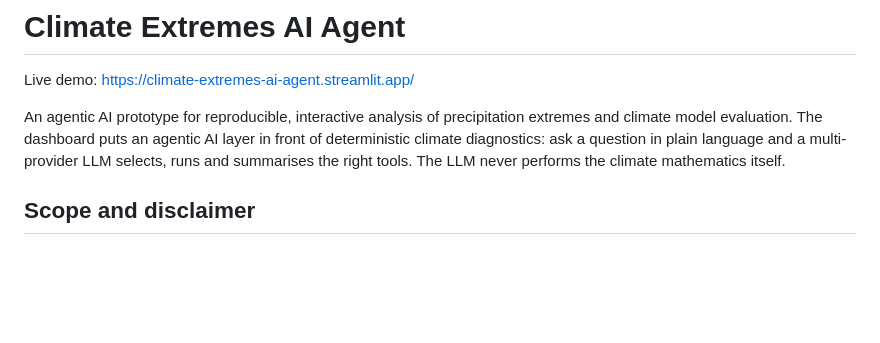
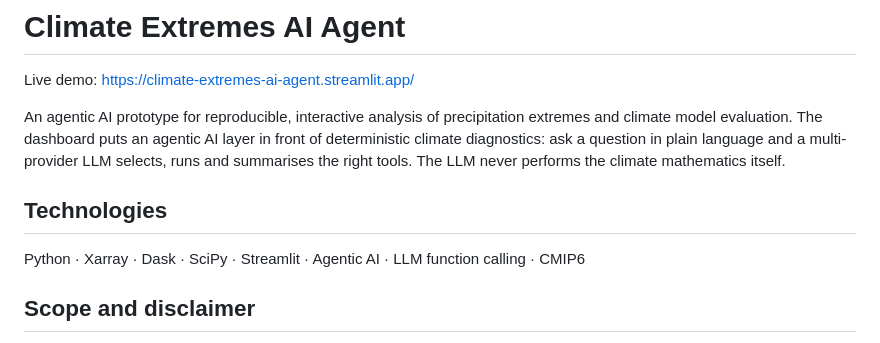
Before and after one commit to TunaHim/Climate-Extremes-AI-Agent, a Markdown page: README.md, the part around the change. Drawn GitHub-style; blank space fills up the shorter version.

```diff
--- a/README.md
+++ b/README.md
@@ -3,6 +3,10 @@
 Live demo: https://climate-extremes-ai-agent.streamlit.app/
 
 An agentic AI prototype for reproducible, interactive analysis of precipitation extremes and climate model evaluation. The dashboard puts an agentic AI layer in front of deterministic climate diagnostics: ask a question in plain language and a multi-provider LLM selects, runs and summarises the right tools. The LLM never performs the climate mathematics itself.
+
+## Technologies
+
+Python · Xarray · Dask · SciPy · Streamlit · Agentic AI · LLM function calling · CMIP6
 
 ## Scope and disclaimer
 
```
